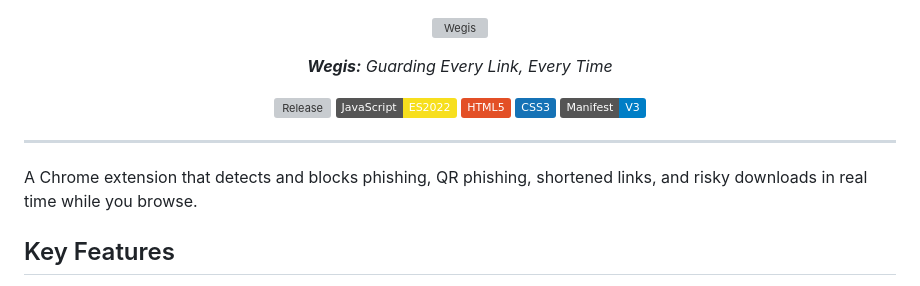
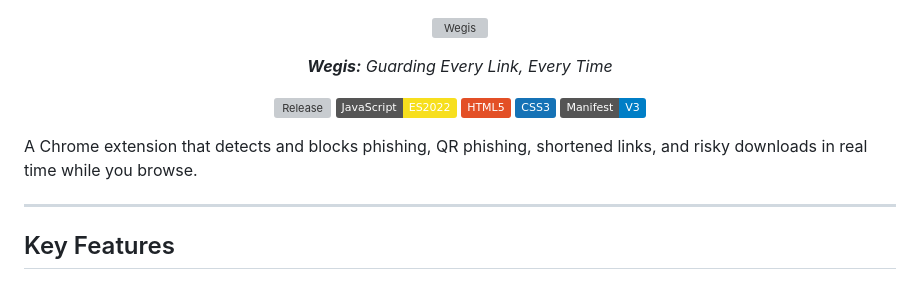
Before and after one commit to bnbong/Wegis, a Markdown page: README.md, the part around the change. Rendered like a GitHub page; badges without logos; grey boxes are pictures that could not be loaded.

Commit message:
[DOCS] edit README.md

```diff
--- a/README.md
+++ b/README.md
@@ -14,9 +14,9 @@
 
 </div>
 
+A Chrome extension that detects and blocks phishing, QR phishing, shortened links, and risky downloads in real time while you browse.
+
 ---
-
-A Chrome extension that detects and blocks phishing, QR phishing, shortened links, and risky downloads in real time while you browse.
 
 ## Key Features
 
```
